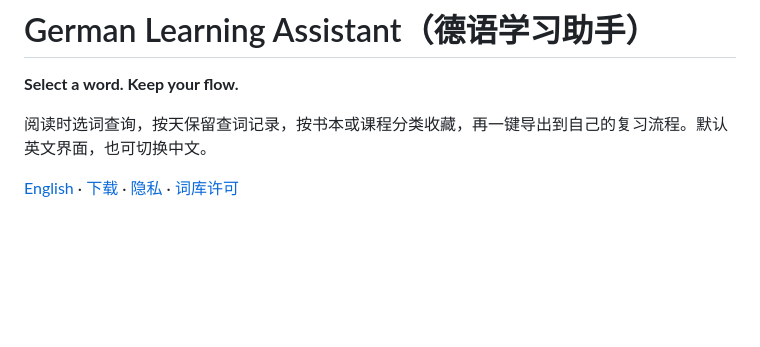
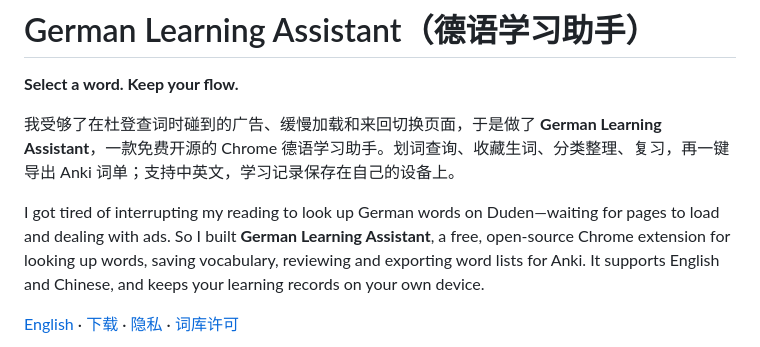
Before and after one commit to lizhegiballes-dot/german-learning-assistant, a Markdown page: README.zh-CN.md, the part around the change. Drawn GitHub-style; blank space fills up the shorter version.

Commit message:
Add a personal introduction in English and Chinese

```diff
--- a/README.zh-CN.md
+++ b/README.zh-CN.md
@@ -2,7 +2,9 @@
 
 **Select a word. Keep your flow.**
 
-阅读时选词查询，按天保留查词记录，按书本或课程分类收藏，再一键导出到自己的复习流程。默认英文界面，也可切换中文。
+我受够了在杜登查词时碰到的广告、缓慢加载和来回切换页面，于是做了 **German Learning Assistant**，一款免费开源的 Chrome 德语学习助手。划词查询、收藏生词、分类整理、复习，再一键导出 Anki 词单；支持中英文，学习记录保存在自己的设备上。
+
+I got tired of interrupting my reading to look up German words on Duden—waiting for pages to load and dealing with ads. So I built **German Learning Assistant**, a free, open-source Chrome extension for looking up words, saving vocabulary, reviewing and exporting word lists for Anki. It supports English and Chinese, and keeps your learning records on your own device.
 
 [English](README.md) · [下载](https://github.com/lizhegiballes-dot/german-learning-assistant/releases) · [隐私](PRIVACY.md) · [词库许可](THIRD_PARTY_NOTICES.md)
 
```
Also changed, not shown: README.md (+3 -1 lines).
